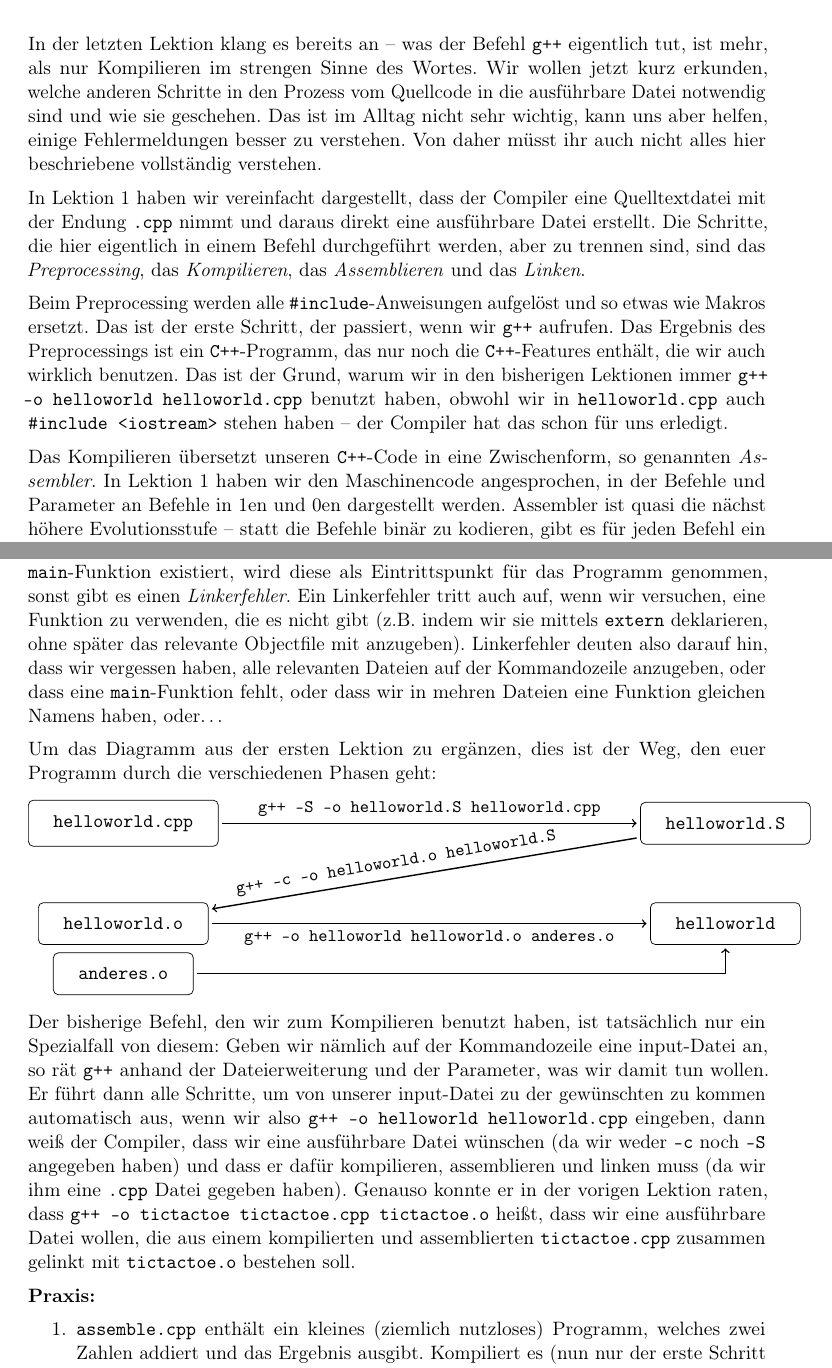
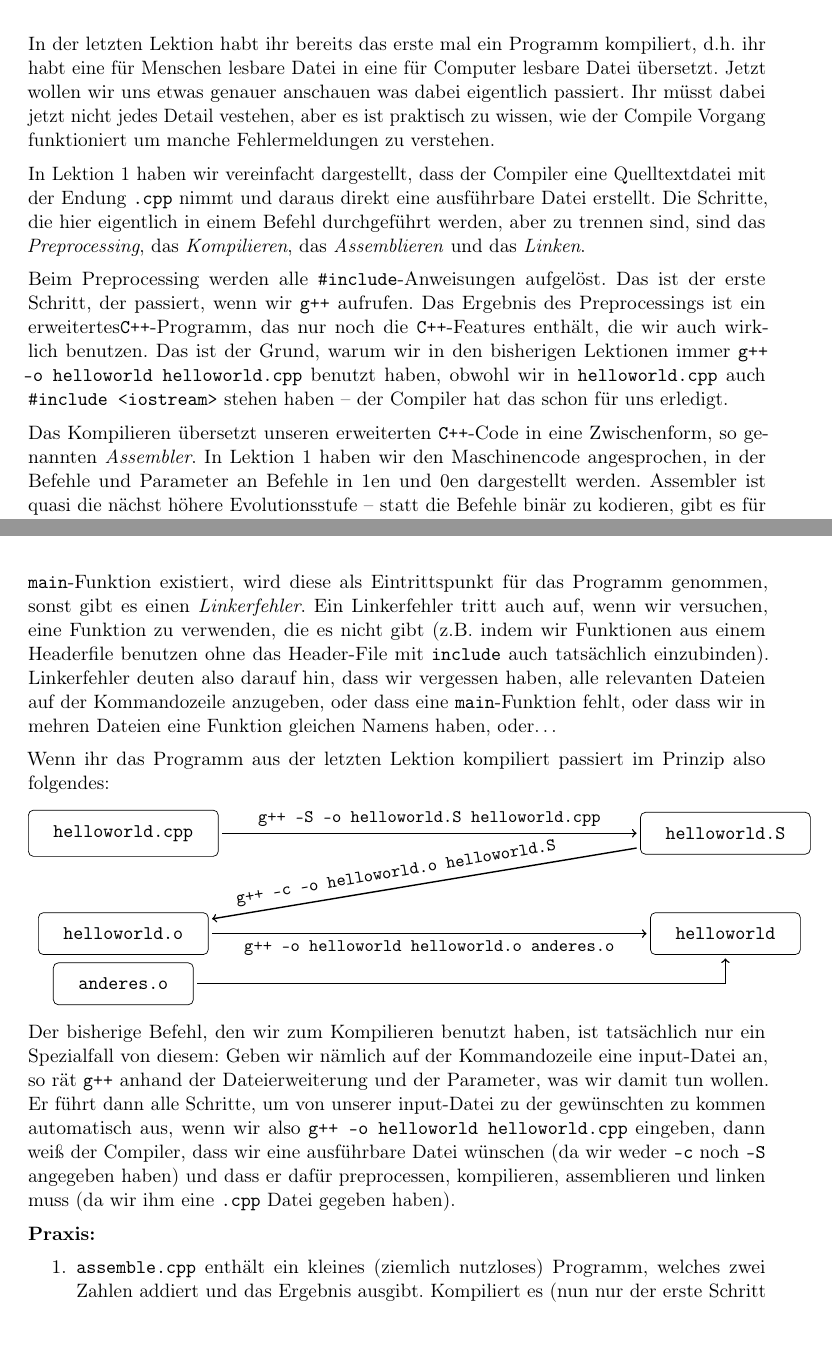
Before and after one commit to FachschaftMathPhysInfo/Programmiervorkurs, a LaTeX document (vorkurs.tex, which reads lektionen/compiling.tex): two parts of pages 8 and 9 of 25, joined at a grey line, cut at the place of the change. Compiled offline with pdfLaTeX.

Commit message:
Revised the Compiling section

```diff
--- a/lektionen/compiling.tex
+++ b/lektionen/compiling.tex
@@ -1,12 +1,10 @@
 \lesson{Preprocessing, Compiler, Assembler, Linker}
 
-In der letzten Lektion klang es bereits an -- was der Befehl \texttt{g++}
-eigentlich tut, ist mehr, als nur Kompilieren im strengen Sinne des Wortes. Wir
-wollen jetzt kurz erkunden, welche anderen Schritte in den Prozess vom
-Quellcode in die ausführbare Datei notwendig sind und wie sie geschehen. Das
-ist im Alltag nicht sehr wichtig, kann uns aber helfen, einige Fehlermeldungen
-besser zu verstehen. Von daher müsst ihr auch nicht alles hier beschriebene
-vollständig verstehen.
+In der letzten Lektion habt ihr bereits das erste mal ein Programm kompiliert,
+d.h. ihr habt eine für Menschen lesbare Datei in eine für Computer lesbare Datei
+übersetzt. Jetzt wollen wir uns etwas genauer anschauen was dabei eigentlich passiert.
+Ihr müsst dabei jetzt nicht jedes Detail vestehen, aber es ist praktisch zu
+wissen, wie der Compile Vorgang funktioniert um manche Fehlermeldungen zu verstehen.
 
 In Lektion 1 haben wir vereinfacht dargestellt, dass der Compiler eine
 Quelltextdatei mit der Endung \texttt{.cpp} nimmt und daraus direkt eine
@@ -14,9 +12,15 @@ ausführbare Datei erstellt. Die Schritte, die hier eigentlich in einem Befehl
 durchgeführt werden, aber zu trennen sind, sind das \emph{Preprocessing}, das \emph{Kompilieren}, das
 \emph{Assemblieren} und das \emph{Linken}.
 
-Beim Preprocessing werden alle \texttt{\#include}-Anweisungen aufgelöst und so etwas wie Makros ersetzt. Das ist der erste Schritt, der passiert, wenn wir \texttt{g++} aufrufen. Das Ergebnis des Preprocessings ist ein \Cpp-Programm, das nur noch die \Cpp-Features enthält, die wir auch wirklich benutzen. Das ist der Grund, warum wir in den bisherigen Lektionen immer \texttt{g++ -o helloworld helloworld.cpp} benutzt haben, obwohl wir in \texttt{helloworld.cpp} auch \texttt{\#include <iostream>} stehen haben -- der Compiler hat das schon für uns erledigt.
+Beim Preprocessing werden alle \texttt{\#include}-Anweisungen aufgelöst.
+Das ist der erste Schritt, der passiert, wenn wir \texttt{g++}
+aufrufen. Das Ergebnis des Preprocessings ist ein erweitertes\Cpp-Programm, das nur noch die
+\Cpp-Features enthält, die wir auch wirklich benutzen. Das ist der Grund, warum wir
+in den bisherigen Lektionen immer \texttt{g++ -o helloworld helloworld.cpp} benutzt haben,
+obwohl wir in \texttt{helloworld.cpp} auch \texttt{\#include <iostream>} stehen haben
+-- der Compiler hat das schon für uns erledigt.
 
-Das Kompilieren übersetzt unseren \Cpp-Code in eine Zwischenform, so genannten
+Das Kompilieren übersetzt unseren erweiterten \Cpp-Code in eine Zwischenform, so genannten
 \emph{Assembler}. In Lektion 1 haben wir den Maschinencode angesprochen, in der
 Befehle und Parameter an Befehle in 1en und 0en dargestellt werden. Assembler
 ist quasi die nächst höhere Evolutionsstufe -- statt die Befehle binär zu
@@ -52,15 +56,15 @@ miteinander verbunden, zu einer ausführbaren Datei. Wenn in einer der
 Objectfiles eine \texttt{main}-Funktion existiert, wird diese als
 Eintrittspunkt für das Programm genommen, sonst gibt es einen
 \emph{Linkerfehler}. Ein Linkerfehler tritt auch auf, wenn wir versuchen, eine
-Funktion zu verwenden, die es nicht gibt (z.B. indem wir sie mittels
-\texttt{extern} deklarieren, ohne später das relevante Objectfile mit
-anzugeben). Linkerfehler deuten also darauf hin, dass wir vergessen haben, alle
+Funktion zu verwenden, die es nicht gibt (z.B. indem wir Funktionen aus einem
+Headerfile benutzen ohne das Header-File mit \texttt{#include} auch tatsächlich einzubinden).
+Linkerfehler deuten also darauf hin, dass wir vergessen haben, alle
 relevanten Dateien auf der Kommandozeile anzugeben, oder dass eine
 \texttt{main}-Funktion fehlt, oder dass wir in mehren Dateien eine Funktion
 gleichen Namens haben, oder\dots
 
-Um das Diagramm aus der ersten Lektion zu ergänzen, dies ist der Weg, den euer
-Programm durch die verschiedenen Phasen geht:
+Wenn ihr das Programm aus der letzten Lektion kompiliert passiert im Prinzip also
+folgendes:
 
 \begin{tikzpicture}
     \tikzstyle{block} = [ shape=rectangle, rounded corners = 0.1cm, draw=black, inner xsep=0.5cm, inner ysep = 0.3cm ];
@@ -84,13 +88,8 @@ Parameter, was wir damit tun wollen. Er führt dann alle Schritte, um von
 unserer input-Datei zu der gewünschten zu kommen automatisch aus, wenn wir also
 \texttt{g++ -o helloworld helloworld.cpp} eingeben, dann weiß der Compiler,
 dass wir eine ausführbare Datei wünschen (da wir weder \texttt{-c} noch
-\texttt{-S} angegeben haben) und dass er dafür kompilieren, assemblieren und
-linken muss (da wir ihm eine \texttt{.cpp} Datei gegeben haben). Genauso konnte
-er in der vorigen Lektion raten, dass \texttt{g++ -o tictactoe tictactoe.cpp
-    tictactoe.o} heißt, dass wir eine ausführbare Datei wollen, die aus einem
-kompilierten und assemblierten \texttt{tictactoe.cpp} zusammen gelinkt mit
-\texttt{tictactoe.o} bestehen soll.
-
+\texttt{-S} angegeben haben) und dass er dafür preprocessen, kompilieren, assemblieren und
+linken muss (da wir ihm eine \texttt{.cpp} Datei gegeben haben).
 \begin{praxis}
     \begin{enumerate}
         \item \texttt{assemble.cpp} enthält ein kleines (ziemlich nutzloses)
```
